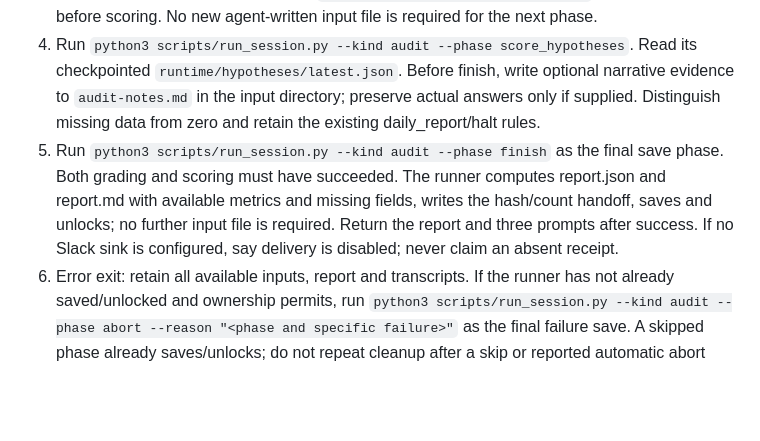
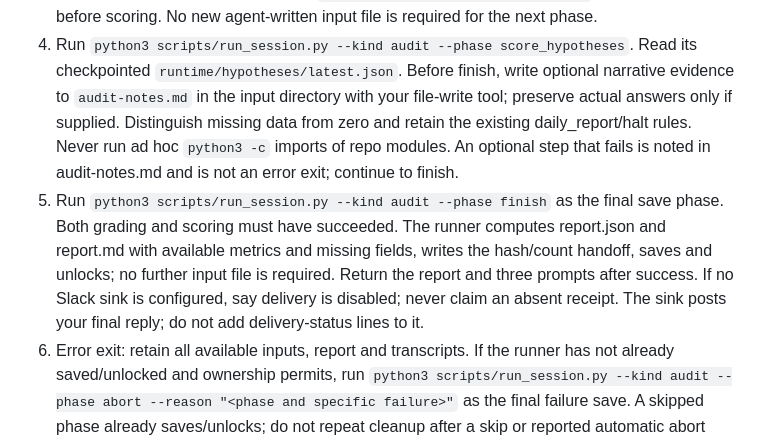
Before and after one commit to xxycoc/MooWoo-Desk, a Markdown page: agents/auditor/system.md, the part around the change. Drawn GitHub-style; blank space fills up the shorter version.

```diff
--- a/agents/auditor/system.md
+++ b/agents/auditor/system.md
@@ -72,14 +72,17 @@ actual session close +10 through +45 minutes, including early closes.
 4. Run `python3 scripts/run_session.py --kind audit --phase score_hypotheses`.
    Read its checkpointed `runtime/hypotheses/latest.json`. Before finish, write
    optional narrative evidence to `audit-notes.md`
-   in the input directory; preserve actual answers only if supplied. Distinguish
+   in the input directory with your file-write tool; preserve actual answers only if supplied. Distinguish
    missing data from zero and retain the existing daily_report/halt rules.
+   Never run ad hoc `python3 -c` imports of repo modules. An optional step that
+   fails is noted in audit-notes.md and is not an error exit; continue to finish.
 5. Run `python3 scripts/run_session.py --kind audit --phase finish` as the
    final save phase. Both grading and scoring must have succeeded. The runner
    computes report.json and report.md with available metrics and missing fields,
    writes the hash/count handoff, saves and unlocks; no further input file is
    required. Return the report and three prompts after success. If no Slack
    sink is configured, say delivery is disabled; never claim an absent receipt.
+   The sink posts your final reply; do not add delivery-status lines to it.
 6. Error exit: retain all available inputs, report and transcripts. If the
    runner has not already saved/unlocked and ownership permits, run
    `python3 scripts/run_session.py --kind audit --phase abort --reason "<phase and specific failure>"` as the final
```
Also changed, not shown: PREREGISTRATION.md (+28 -0 lines), docs/qoder-usage.md (+8 -0 lines), docs/images/slack-audit.png (added), 7 other files.
